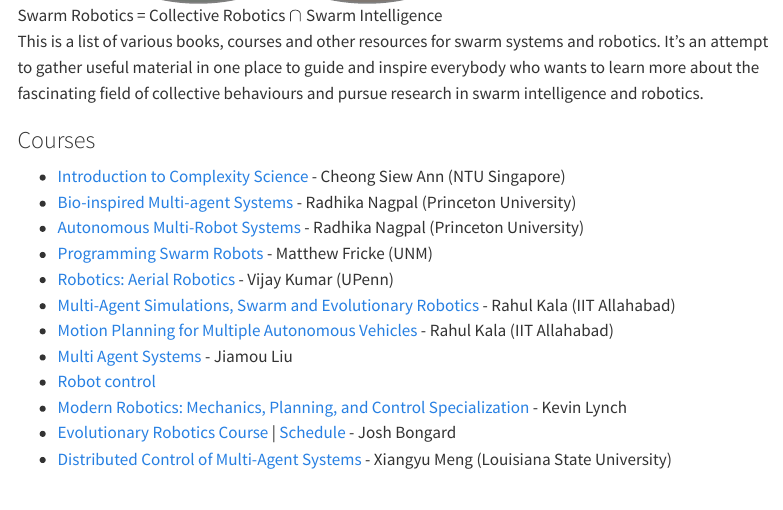
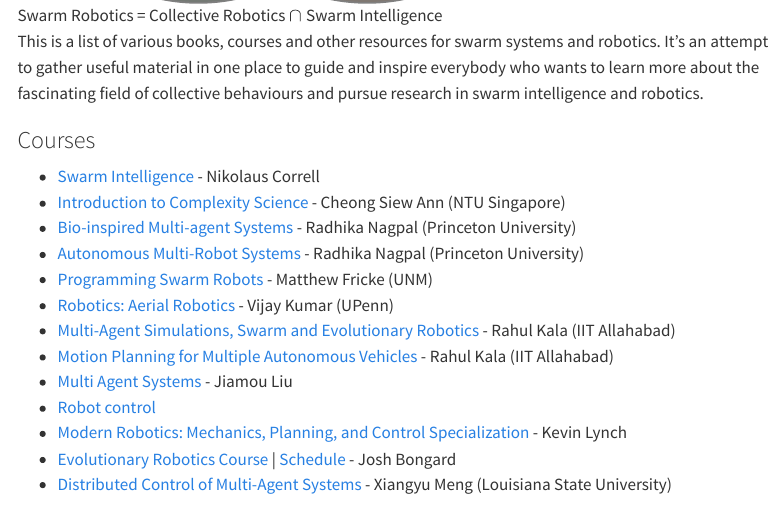
Before and after one commit to pratik-ingle/awesome_Collective_Robotics, a Quarto document (index.qmd): the page in a window 1100 px wide, from 540 px down. Rendered offline with R 4.5, knitr and Pandoc in place of Quarto, with nearby package versions; menus at the side of the page are left out; badge pictures from the web are left out.

Commit message:
added new course

```diff
--- a/index.qmd
+++ b/index.qmd
@@ -45,6 +45,7 @@
 
 ### Courses ###
 
+* [Swarm Intelligence](https://github.com/pratik-ingle/swarm_intelligence) - Nikolaus Correll
 * [Introduction to Complexity Science](https://in.coursera.org/learn/complexity) - Cheong Siew Ann
   (NTU Singapore)
 * [Bio-inspired Multi-agent Systems](https://canvas.harvard.edu/courses/29752) - Radhika Nagpal (Princeton University)
```
Also changed, not shown: index.html.
